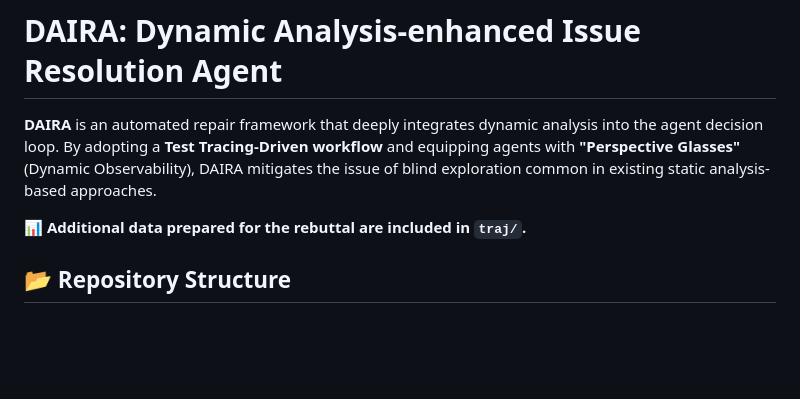
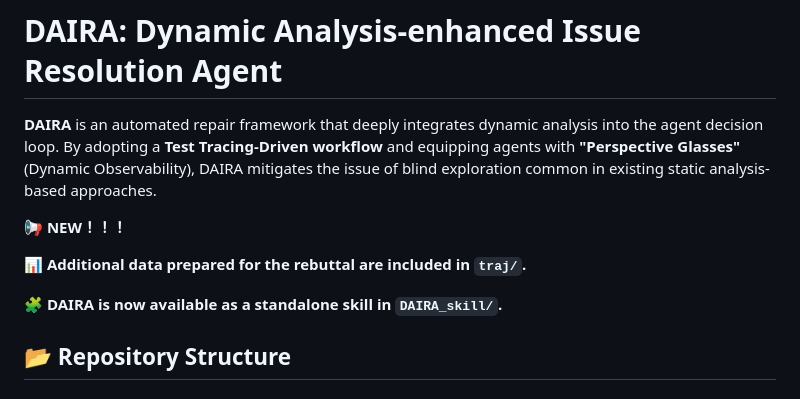
Before and after one commit to orreroing/DAIRA, a Markdown page: README.md, the part around the change. Drawn GitHub-style; blank space fills up the shorter version.

Commit message:
Announce standalone DAIRA skill in README

```diff
--- a/README.md
+++ b/README.md
@@ -2,7 +2,11 @@
 
 **DAIRA** is an automated repair framework that deeply integrates dynamic analysis into the agent decision loop. By adopting a **Test Tracing-Driven workflow** and equipping agents with **"Perspective Glasses"** (Dynamic Observability), DAIRA mitigates the issue of blind exploration common in existing static analysis-based approaches.
 
+**📢 NEW！！！**
+
 **📊 Additional data prepared for the rebuttal are included in `traj/`.**
+
+**🧩 DAIRA is now available as a standalone skill in `DAIRA_skill/`.**
 
 ## 📂 Repository Structure
 
```
